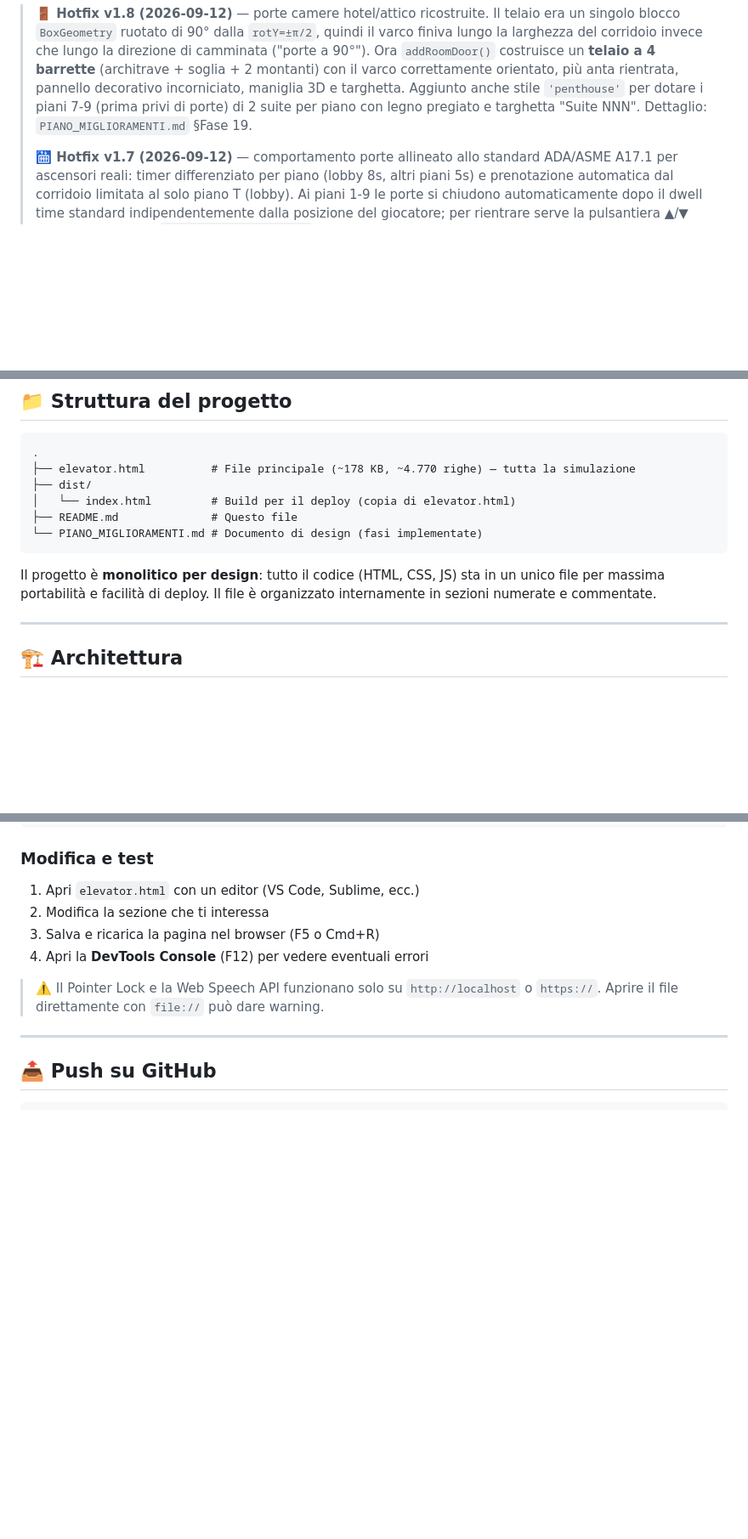
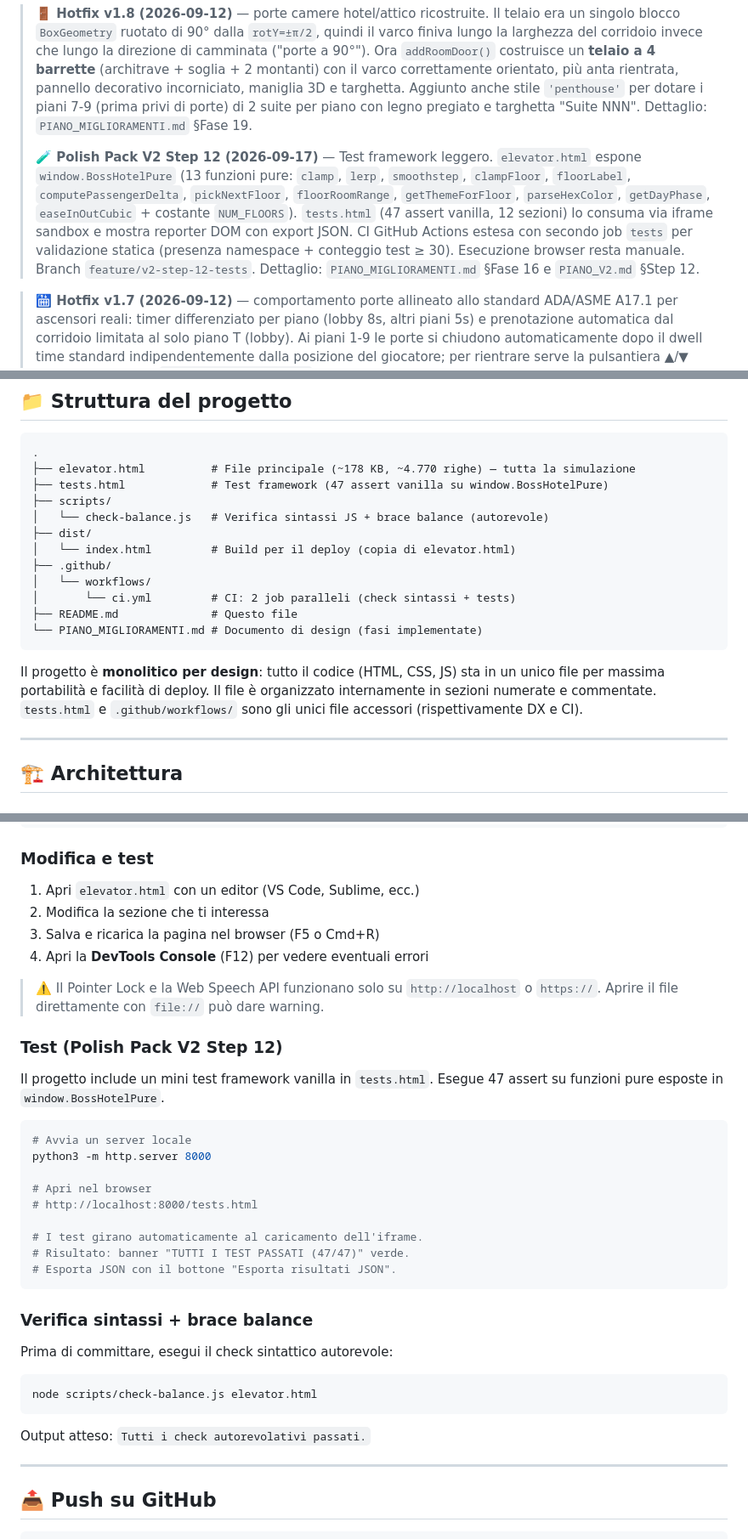
Before and after one commit to amedeo82/3d-elevator-simulations, a Markdown page: README.md, 3 parts joined by grey strips. Shown at 85% size. GitHub-like rendering; blank space fills up the shorter version.

Commit message:
docs: aggiorna README e AGENTS per Step 12 (test framework)
- README: nuova sezione 'Test framework (Step 12)' nelle Features,
  nuova sezione Test in Sviluppo locale, esposta tests.html in
  Struttura del progetto, aggiunto Step 12 in Roadmap Polish Pack V2,
  nuova sezione #27 BOSS HOTEL PURE in Sezioni del codice, hotfix
  callout in cima al README.
- AGENTS: tabella Comandi build/verifica estesa con tests.html,
  descrizione CI a 2 job paralleli, nuova decisione D9 (funzioni
  pure in window.BossHotelPure) nella tabella D-key.

````diff
--- a/README.md
+++ b/README.md
@@ -15,6 +15,17 @@ Una simulazione 3D realistica e interattiva di un ascensore d'hotel a 5 stelle,
 > piani 7-9 (prima privi di porte) di 2 suite per piano con legno pregiato e targhetta
 > "Suite NNN". Dettaglio: `PIANO_MIGLIORAMENTI.md` §Fase 19.
 >
+> **🧪 Polish Pack V2 Step 12 (2026-09-17)** — Test framework leggero. `elevator.html`
+> espone `window.BossHotelPure` (13 funzioni pure: `clamp`, `lerp`, `smoothstep`,
+> `clampFloor`, `floorLabel`, `computePassengerDelta`, `pickNextFloor`,
+> `floorRoomRange`, `getThemeForFloor`, `parseHexColor`, `getDayPhase`,
+> `easeInOutCubic` + costante `NUM_FLOORS`). `tests.html` (47 assert vanilla,
+> 12 sezioni) lo consuma via iframe sandbox e mostra reporter DOM con export
+> JSON. CI GitHub Actions estesa con secondo job `tests` per validazione
+> statica (presenza namespace + conteggio test ≥ 30). Esecuzione browser
+> resta manuale. Branch `feature/v2-step-12-tests`. Dettaglio:
+> `PIANO_MIGLIORAMENTI.md` §Fase 16 e `PIANO_V2.md` §Step 12.
+
 > **🛗 Hotfix v1.7 (2026-09-12)** — comportamento porte allineato allo standard ADA/ASME
 > A17.1 per ascensori reali: timer differenziato per piano (lobby 8s, altri piani 5s) e
 > prenotazione automatica dal corridoio limitata al solo piano T (lobby). Ai piani 1-9 le
@@ -381,13 +399,19 @@ Apri il link → click su "Entra nell'ascensore" → muovi il mouse per guardare
 ```
 .
 ├── elevator.html          # File principale (~178 KB, ~4.770 righe) — tutta la simulazione
+├── tests.html             # Test framework (47 assert vanilla su window.BossHotelPure)
+├── scripts/
+│   └── check-balance.js   # Verifica sintassi JS + brace balance (autorevole)
 ├── dist/
 │   └── index.html         # Build per il deploy (copia di elevator.html)
+├── .github/
+│   └── workflows/
+│       └── ci.yml         # CI: 2 job paralleli (check sintassi + tests)
 ├── README.md              # Questo file
 └── PIANO_MIGLIORAMENTI.md # Documento di design (fasi implementate)
 ```
 
-Il progetto è **monolitico per design**: tutto il codice (HTML, CSS, JS) sta in un unico file per massima portabilità e facilità di deploy. Il file è organizzato internamente in sezioni numerate e commentate.
+Il progetto è **monolitico per design**: tutto il codice (HTML, CSS, JS) sta in un unico file per massima portabilità e facilità di deploy. Il file è organizzato internamente in sezioni numerate e commentate. `tests.html` e `.github/workflows/` sono gli unici file accessori (rispettivamente DX e CI).
 
 ---
 
@@ -499,6 +524,32 @@ php -S localhost:8000
 4. Apri la **DevTools Console** (F12) per vedere eventuali errori
 
 > ⚠️ Il Pointer Lock e la Web Speech API funzionano solo su `http://localhost` o `https://`. Aprire il file direttamente con `file://` può dare warning.
+
+### Test (Polish Pack V2 Step 12)
+
+Il progetto include un mini test framework vanilla in `tests.html`. Esegue 47 assert su funzioni pure esposte in `window.BossHotelPure`.
+
+```bash
+# Avvia un server locale
+python3 -m http.server 8000
+
+# Apri nel browser
+# http://localhost:8000/tests.html
+
+# I test girano automaticamente al caricamento dell'iframe.
+# Risultato: banner "TUTTI I TEST PASSATI (47/47)" verde.
+# Esporta JSON con il bottone "Esporta risultati JSON".
+```
+
+### Verifica sintassi + brace balance
+
+Prima di committare, esegui il check sintattico autorevole:
+
+```bash
+node scripts/check-balance.js elevator.html
+```
+
+Output atteso: `Tutti i check autorevolativi passati.`
 
 ---
 
````
Also changed, not shown: other parts of README.md (+9 -0 lines), AGENTS.md (+5 -1 lines).
